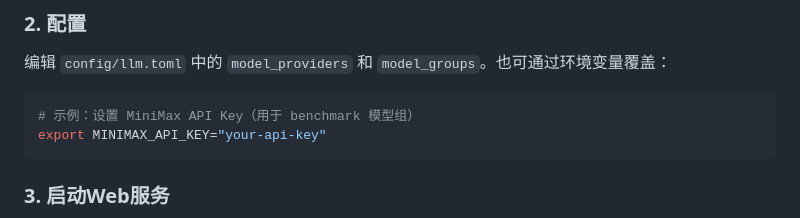
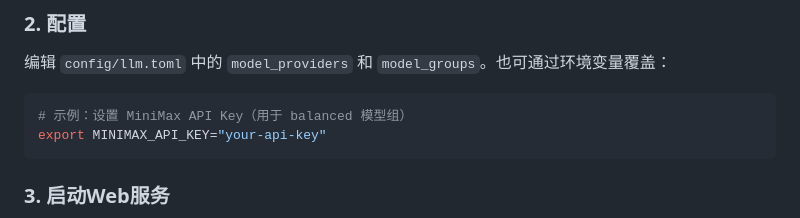
Before and after one commit to MiyakoMeow/DrivePal, a Markdown page: README.md, the part around the change. Rendered like a GitHub page.

Commit message:
fix: correct MINIMAX_API_KEY description and except syntax

````diff
--- a/README.md
+++ b/README.md
@@ -342,7 +342,7 @@ uv sync
 编辑 `config/llm.toml` 中的 `model_providers` 和 `model_groups`。也可通过环境变量覆盖：
 
 ```bash
-# 示例：设置 MiniMax API Key（用于 benchmark 模型组）
+# 示例：设置 MiniMax API Key（用于 balanced 模型组）
 export MINIMAX_API_KEY="your-api-key"
 ```
 
````
